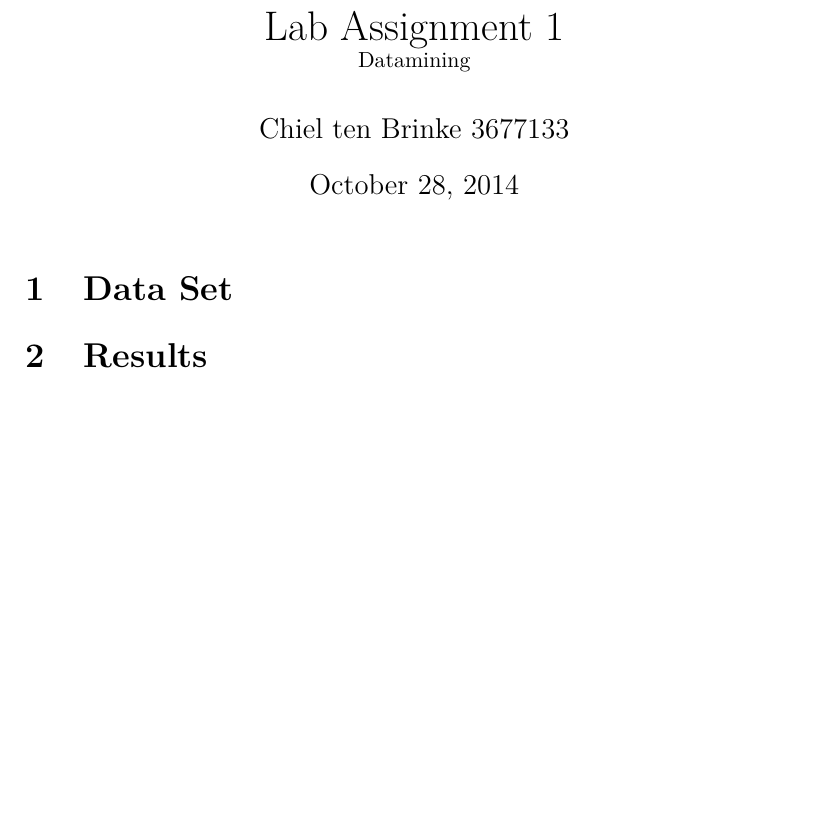
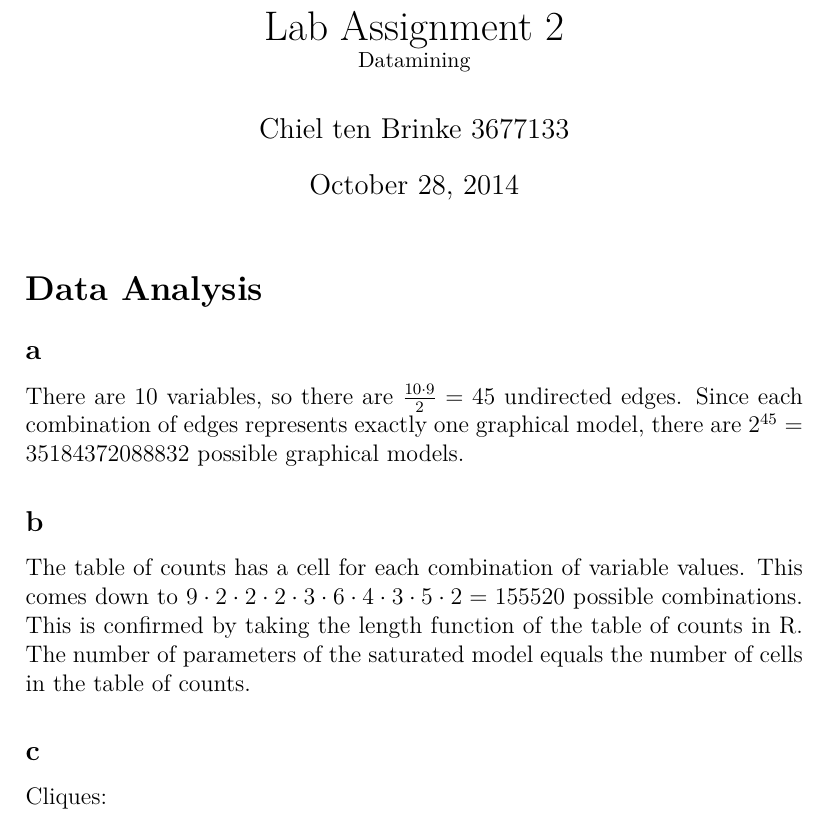
Before and after one commit to Chiel92/datamining2, a LaTeX document (report/report.tex): part of the page, cut so that both start at the same text, the shorter picture padded with empty space. Compiled offline with pdfLaTeX.

```diff
--- a/report/report.tex
+++ b/report/report.tex
@@ -1,4 +1,4 @@
-\title{Lab Assignment 1 \\ \small{Datamining}}
+\title{Lab Assignment 2 \\ \small{Datamining}}
 \author{Chiel ten Brinke 3677133}
 \documentclass[12pt]{article}
 \usepackage{amssymb,amsmath,amsthm,enumerate,graphicx,float,lmodern}
@@ -19,12 +19,22 @@
 \begin{document}
 \maketitle
 
-\section{Data Set}
-\label{sec:dataset}
+\section*{Data Analysis}
+\label{sec:data_analysis}
 
+\subsection*{a}
+There are 10 variables, so there are $\frac{10 \cdot 9}{2} = 45$ undirected edges.
+Since each combination of edges represents exactly one graphical model,
+there are $2^{45} = 35184372088832$ possible graphical models.
 
-\section{Results}
-\label{sec:results}
+\subsection*{b}
+The table of counts has a cell for each combination of variable values.
+This comes down to $9 \cdot 2 \cdot 2 \cdot 2 \cdot 3 \cdot 6 \cdot 4 \cdot 3 \cdot 5 \cdot 2 = 155520$ possible combinations.
+This is confirmed by taking the length function of the table of counts in R.
+The number of parameters of the saturated model equals the number of cells in the table of counts.
+
+\subsection*{c}
+Cliques:
 
 
 \end{document}
```
Also changed, not shown: 2 other files.
